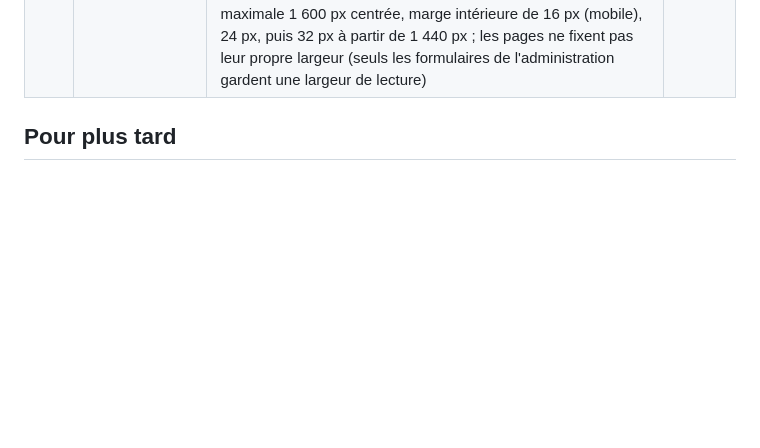
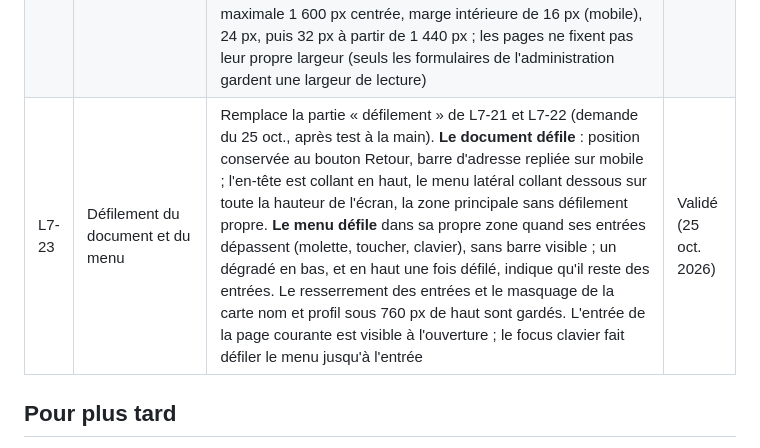
Before and after one commit to sy-abdoulaye/dianna-saas, a Markdown page: docs/00-decisions.md, the part around the change. GitHub-like rendering; blank space fills up the shorter version.

```diff
--- a/docs/00-decisions.md
+++ b/docs/00-decisions.md
@@ -307,6 +307,7 @@ Réponses aux questions Q1 à Q14 de la préparation du lot 7, correction légal
 | L7-20 | Suggestions d'intervention | Seulement les interventions déjà citées par la personne, jamais celles des autres ; une intervention nouvelle crée une `Mission` (nom unique sans tenir compte de la casse) | Validé (25 oct. 2026) |
 | L7-21 | Coque de l'application | Correction du 25 oct. (défauts relevés en test) : une seule hauteur d'écran (`.app`, 100dvh), document jamais défilant, en-tête fixe, menu latéral sur toute la hauteur, zone principale seule à défiler. Cause du défaut : le texte `.sr-only` (position absolue) d'un sélecteur segmenté n'avait aucun ancêtre positionné ; son bloc conteneur était la page et il allongeait le document hors de la zone qui défilait. Hamburger : rail d'icônes mémorisé (`localStorage`, dans le script du thème) à partir de 1 024 px, tiroir accessible en dessous. La barre d'étapes ne défile plus : elle se resserre, puis passe en colonne sous 640 px. Aucun bouton « guide » dans l'en-tête : la fonction n'existe pas (règle 6) | Validé (25 oct. 2026) |
 | L7-22 | Menu latéral, recherche et largeur du contenu | Demande du 25 oct. **Rail d'icônes** : à partir de 1 024 px, le bouton ☰ replie le menu en rail de 72 px (icônes, infobulle au survol, libellés lus par les lecteurs d'écran) ou le déplie ; état mémorisé dans le navigateur. **Écart au prototype**, qui n'a pas de rail. Sur mobile, le menu est masqué et s'ouvre en tiroir. **Le menu ne défile jamais** : sur les écrans peu hauts, ses entrées se resserrent (moins de 960 px, puis moins de 800 px de haut) et, sous 760 px, la carte de la personne en bas du menu est masquée (son nom et son profil restent dans le menu de l'avatar). **Recherche** : menu déplié, elle commence au bord droit du menu, à la marge du contenu ; menu replié, après le logo et le nom, à la même marge ; sur mobile, elle prend la largeur restante. **Contenu** : un seul réglage dans la coque, largeur maximale 1 600 px centrée, marge intérieure de 16 px (mobile), 24 px, puis 32 px à partir de 1 440 px ; les pages ne fixent pas leur propre largeur (seuls les formulaires de l'administration gardent une largeur de lecture) | Validé (25 oct. 2026) |
+| L7-23 | Défilement du document et du menu | Remplace la partie « défilement » de L7-21 et L7-22 (demande du 25 oct., après test à la main). **Le document défile** : position conservée au bouton Retour, barre d'adresse repliée sur mobile ; l'en-tête est collant en haut, le menu latéral collant dessous sur toute la hauteur de l'écran, la zone principale sans défilement propre. **Le menu défile** dans sa propre zone quand ses entrées dépassent (molette, toucher, clavier), sans barre visible ; un dégradé en bas, et en haut une fois défilé, indique qu'il reste des entrées. Le resserrement des entrées et le masquage de la carte nom et profil sous 760 px de haut sont gardés. L'entrée de la page courante est visible à l'ouverture ; le focus clavier fait défiler le menu jusqu'à l'entrée | Validé (25 oct. 2026) |
 
 ## Pour plus tard
 
```
Also changed, not shown: docs/05-design-system.md (+2 -2 lines), docs/livraisons/lot-7.md (+13 -1 lines).
